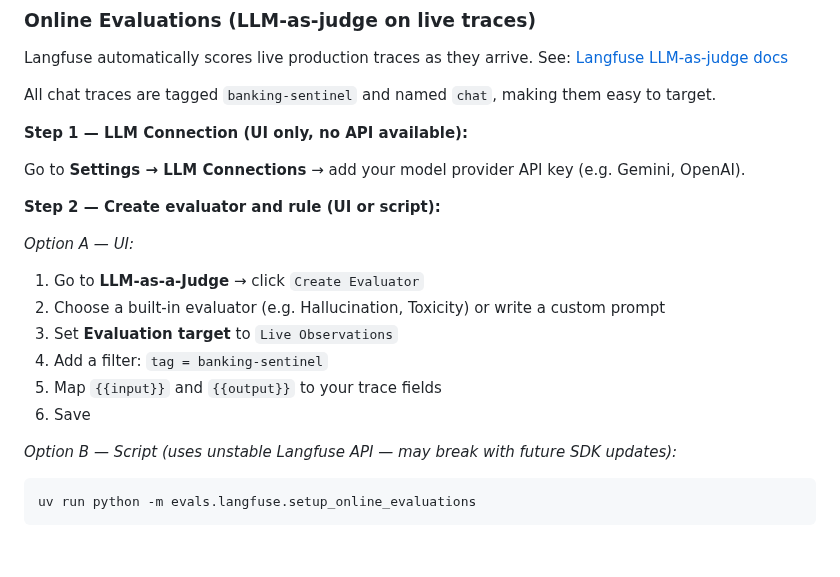
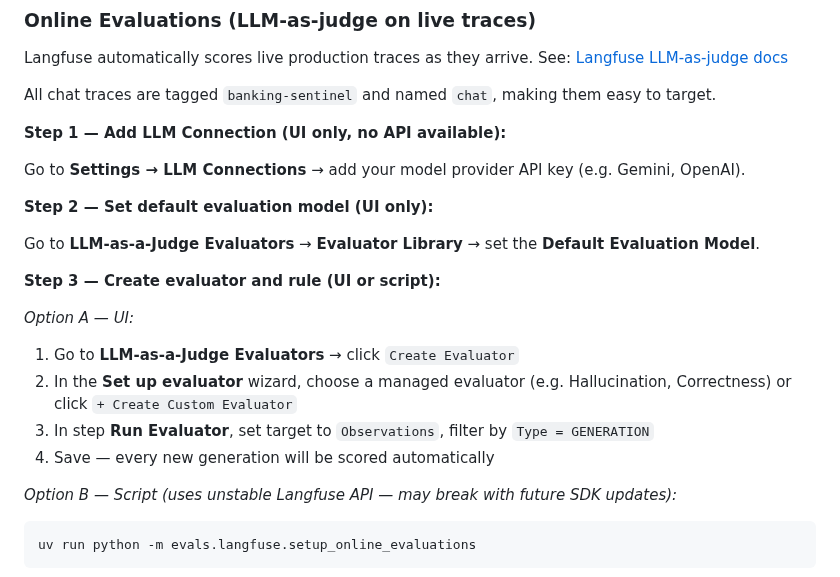
Before and after one commit to rogervinas/strands-agents-langfuse-evaluations, a Markdown page: README.md, the part around the change. GitHub-like rendering; blank space fills up the shorter version.

Commit message:
Fix online evaluations UI steps based on actual Langfuse screenshots
Co-Authored-By: Claude Sonnet 4.6 <noreply@anthropic.com>

```diff
--- a/README.md
+++ b/README.md
@@ -131,19 +131,21 @@ See: [Langfuse LLM-as-judge docs](https://langfuse.com/docs/scores/model-based-e
 
 All chat traces are tagged `banking-sentinel` and named `chat`, making them easy to target.
 
-**Step 1 — LLM Connection (UI only, no API available):**
+**Step 1 — Add LLM Connection (UI only, no API available):**
 
 Go to **Settings → LLM Connections** → add your model provider API key (e.g. Gemini, OpenAI).
 
-**Step 2 — Create evaluator and rule (UI or script):**
+**Step 2 — Set default evaluation model (UI only):**
+
+Go to **LLM-as-a-Judge Evaluators** → **Evaluator Library** → set the **Default Evaluation Model**.
+
+**Step 3 — Create evaluator and rule (UI or script):**
 
 *Option A — UI:*
-1. Go to **LLM-as-a-Judge** → click `Create Evaluator`
-2. Choose a built-in evaluator (e.g. Hallucination, Toxicity) or write a custom prompt
-3. Set **Evaluation target** to `Live Observations`
-4. Add a filter: `tag = banking-sentinel`
-5. Map `{{input}}` and `{{output}}` to your trace fields
-6. Save
+1. Go to **LLM-as-a-Judge Evaluators** → click `Create Evaluator`
+2. In the **Set up evaluator** wizard, choose a managed evaluator (e.g. Hallucination, Correctness) or click `+ Create Custom Evaluator`
+3. In step **Run Evaluator**, set target to `Observations`, filter by `Type = GENERATION`
+4. Save — every new generation will be scored automatically
 
 *Option B — Script (uses unstable Langfuse API — may break with future SDK updates):*
 
```
